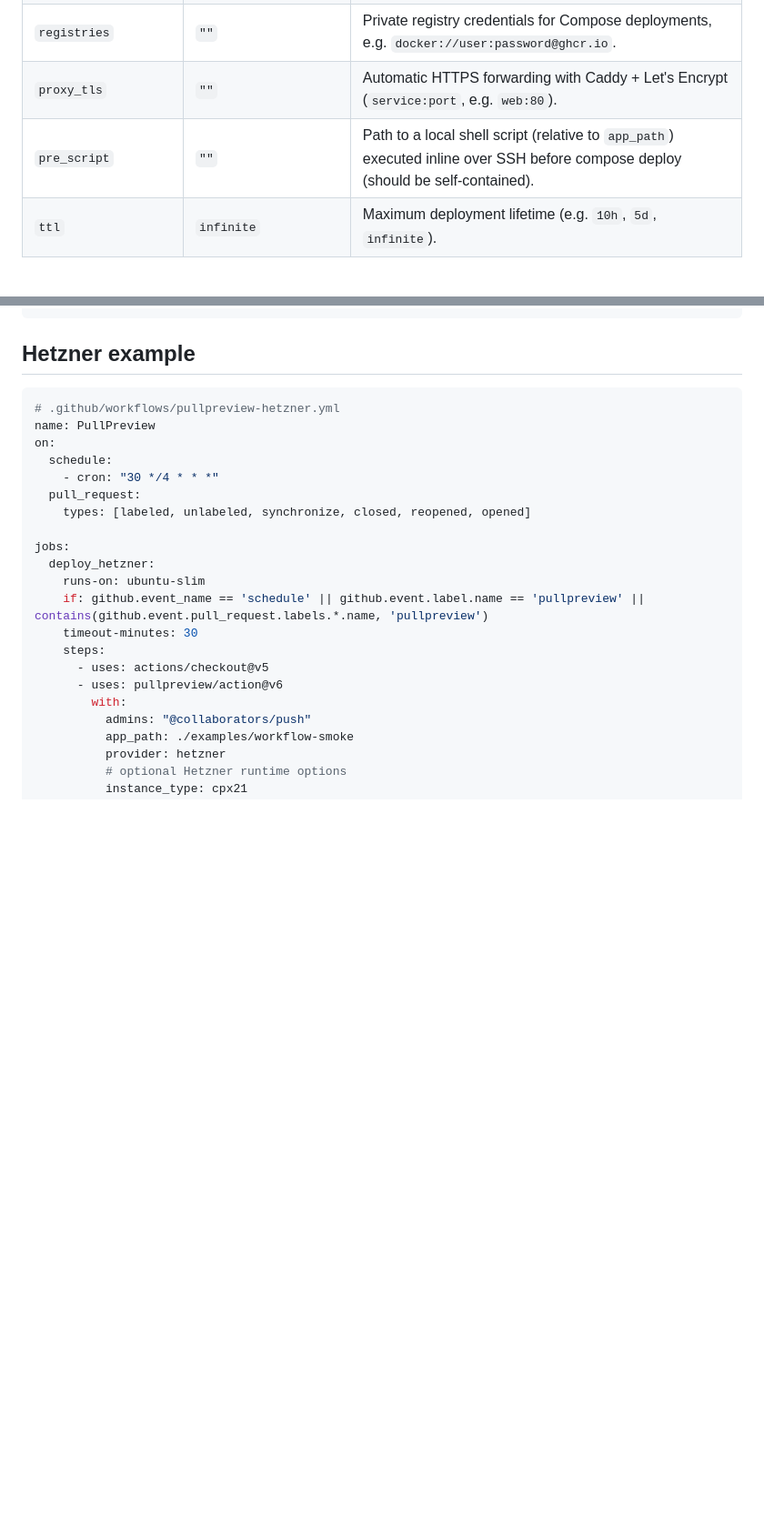
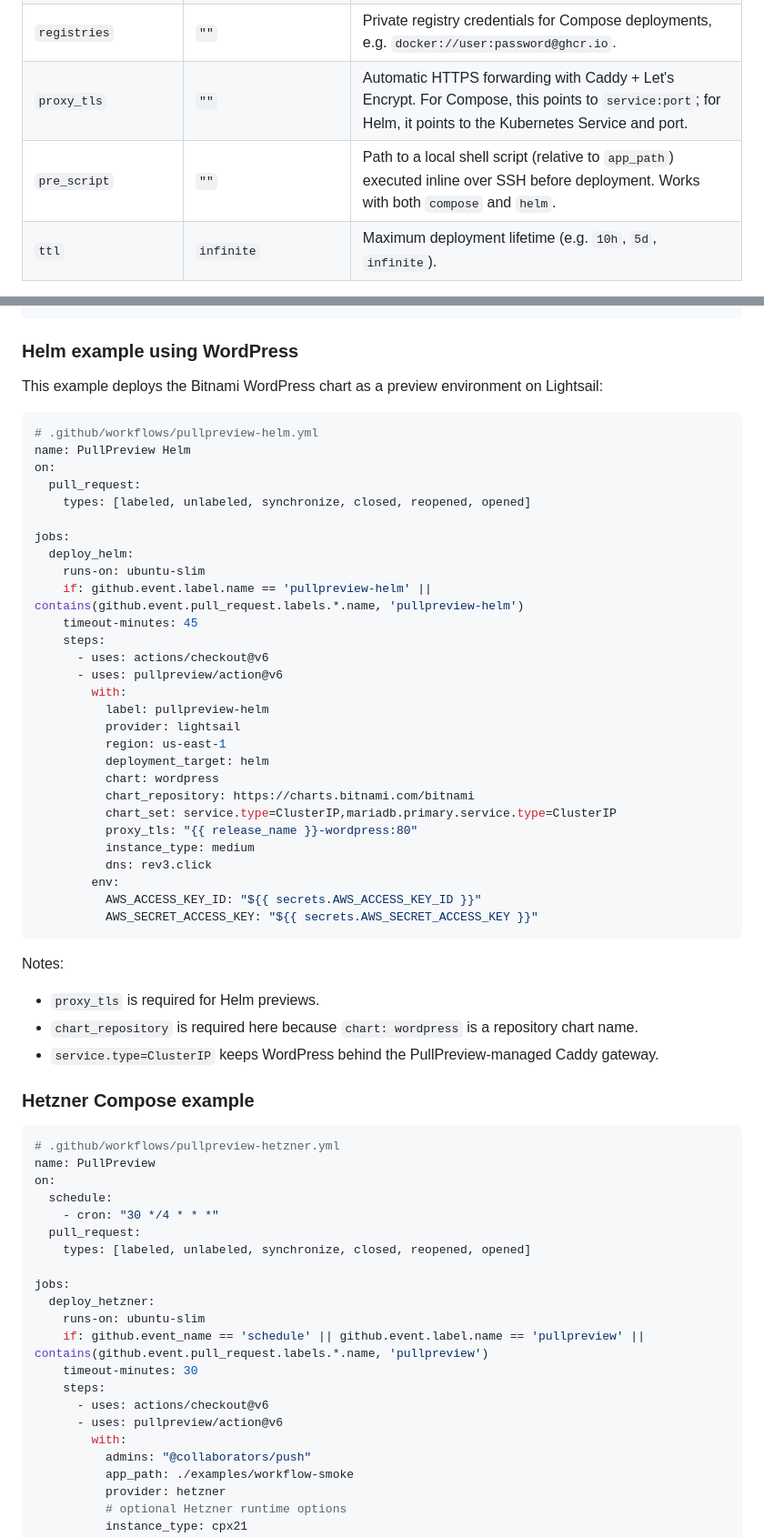
Before and after one commit to pullpreview/action, a Markdown page: README.md, 2 parts joined by grey strips. Shown at 91% size. Drawn GitHub-style; blank space fills up the shorter version.

````diff
--- a/README.md
+++ b/README.md
@@ -130,8 +153,8 @@ All supported `with:` inputs from `action.yml`:
 | `deployment_variant` | `""` | Optional short suffix to run multiple preview environments per PR (max 4 chars). |
 | `provider` | `lightsail` | Cloud provider (`lightsail`, `hetzner`). |
 | `registries` | `""` | Private registry credentials for Compose deployments, e.g. `docker://user:password@ghcr.io`. |
-| `proxy_tls` | `""` | Automatic HTTPS forwarding with Caddy + Let's Encrypt (`service:port`, e.g. `web:80`). |
-| `pre_script` | `""` | Path to a local shell script (relative to `app_path`) executed inline over SSH before compose deploy (should be self-contained). |
+| `proxy_tls` | `""` | Automatic HTTPS forwarding with Caddy + Let's Encrypt. For Compose, this points to `service:port`; for Helm, it points to the Kubernetes Service and port. |
+| `pre_script` | `""` | Path to a local shell script (relative to `app_path`) executed inline over SSH before deployment. Works with both `compose` and `helm`. |
 | `ttl` | `infinite` | Maximum deployment lifetime (e.g. `10h`, `5d`, `infinite`). |
 
 Notes:
@@ -216,7 +244,48 @@ jobs:
           AWS_REGION: "us-east-1"
 ```
 
-## Hetzner example
+### Helm example using WordPress
+
+This example deploys the Bitnami WordPress chart as a preview environment on Lightsail:
+
+```yaml
+# .github/workflows/pullpreview-helm.yml
+name: PullPreview Helm
+on:
+  pull_request:
+    types: [labeled, unlabeled, synchronize, closed, reopened, opened]
+
+jobs:
+  deploy_helm:
+    runs-on: ubuntu-slim
+    if: github.event.label.name == 'pullpreview-helm' || contains(github.event.pull_request.labels.*.name, 'pullpreview-helm')
+    timeout-minutes: 45
+    steps:
+      - uses: actions/checkout@v6
+      - uses: pullpreview/action@v6
+        with:
+          label: pullpreview-helm
+          provider: lightsail
+          region: us-east-1
+          deployment_target: helm
+          chart: wordpress
+          chart_repository: https://charts.bitnami.com/bitnami
+          chart_set: service.type=ClusterIP,mariadb.primary.service.type=ClusterIP
+          proxy_tls: "{{ release_name }}-wordpress:80"
+          instance_type: medium
+          dns: rev3.click
+        env:
+          AWS_ACCESS_KEY_ID: "${{ secrets.AWS_ACCESS_KEY_ID }}"
+          AWS_SECRET_ACCESS_KEY: "${{ secrets.AWS_SECRET_ACCESS_KEY }}"
+```
+
+Notes:
+
+- `proxy_tls` is required for Helm previews.
+- `chart_repository` is required here because `chart: wordpress` is a repository chart name.
+- `service.type=ClusterIP` keeps WordPress behind the PullPreview-managed Caddy gateway.
+
+### Hetzner Compose example
 
 ```yaml
 # .github/workflows/pullpreview-hetzner.yml
@@ -233,7 +302,7 @@ jobs:
     if: github.event_name == 'schedule' || github.event.label.name == 'pullpreview' || contains(github.event.pull_request.labels.*.name, 'pullpreview')
     timeout-minutes: 30
     steps:
-      - uses: actions/checkout@v5
+      - uses: actions/checkout@v6
       - uses: pullpreview/action@v6
         with:
           admins: "@collaborators/push"
````
Also changed, not shown: other parts of README.md (+34 -39 lines).
